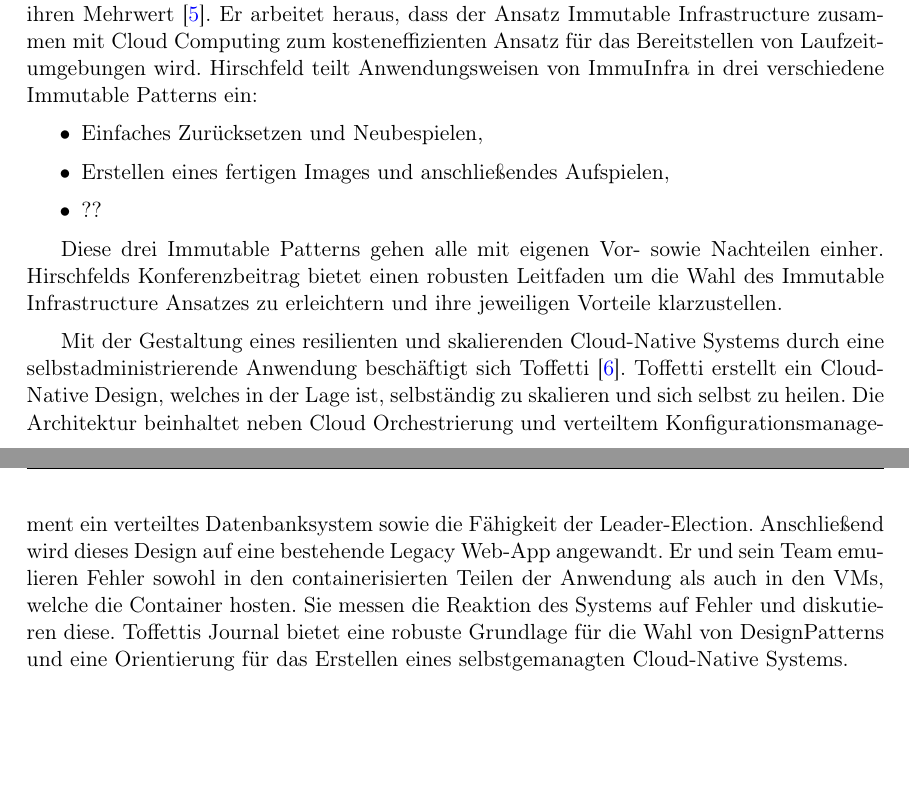
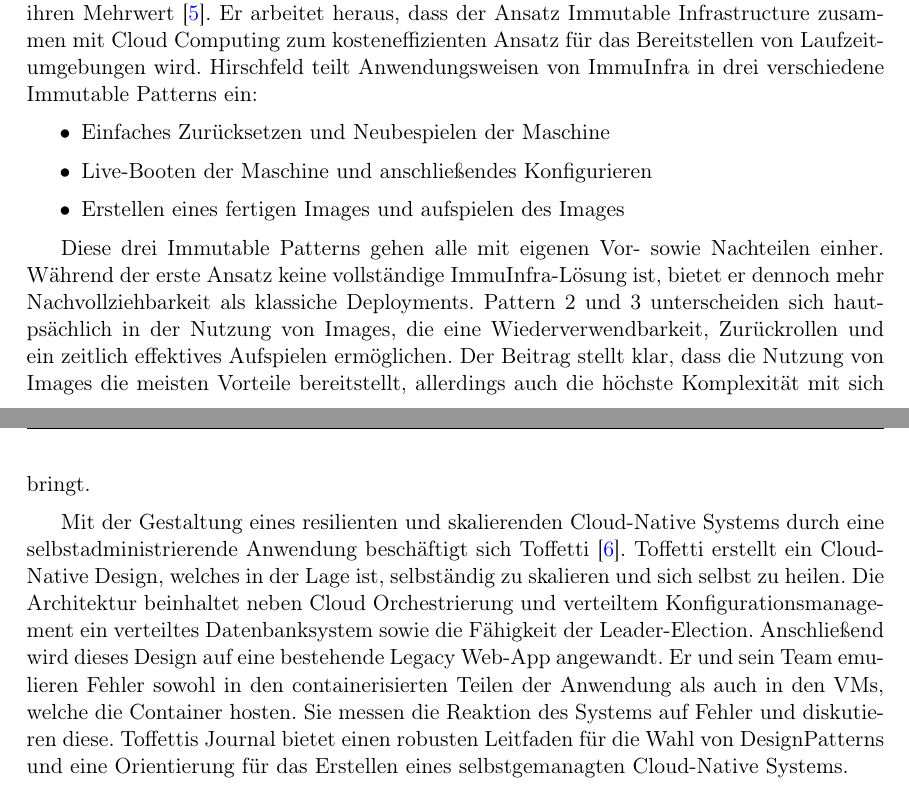
Before and after one commit to LuKar-s/bachelor_expose, a LaTeX document (Meta-Exposee für BTs und MTs.tex): two parts of pages 4 and 5 of 8, joined at a grey line, cut so that both start at the same text, the shorter picture padded with empty space. Compiled offline with pdfLaTeX.

Commit message:
Some more words about Hirschfeld

```diff
--- a/Meta-Exposee für BTs und MTs.tex
+++ b/Meta-Exposee für BTs und MTs.tex
@@ -332,18 +334,20 @@ Die ansteigende Nachfrage nach Cloud-nativen Technologien spiegelt sich auch in
 
 Rob Hirschfeld diskutiert auf der SREcon-Konferenz 2018 Immutable Deployments und ihren Mehrwert \cite{Hirschfeld:2018}. Er arbeitet heraus, dass der Ansatz Immutable Infrastructure zusammen mit Cloud Computing zum kosteneffizienten Ansatz für das Bereitstellen von Laufzeitumgebungen wird. Hirschfeld teilt Anwendungsweisen von ImmuInfra in drei verschiedene Immutable Patterns ein:
 \begin{itemize}
-\item Einfaches Zurücksetzen und Neubespielen,
-\item Erstellen eines fertigen Images und anschließendes Aufspielen,
-\item ??
+\item Einfaches Zurücksetzen und Neubespielen der Maschine
+\item Live-Booten der Maschine und anschließendes Konfigurieren
+\item Erstellen eines fertigen Images und aufspielen des Images
 \end{itemize}
 
-Diese drei Immutable Patterns gehen alle mit eigenen Vor- sowie Nachteilen einher. Hirschfelds Konferenzbeitrag bietet einen robusten Leitfaden um die Wahl des Immutable Infrastructure Ansatzes zu erleichtern und ihre jeweiligen Vorteile klarzustellen.
+Diese drei Immutable Patterns gehen alle mit eigenen Vor- sowie Nachteilen einher.
+Während der erste Ansatz keine vollständige ImmuInfra-Lösung ist, bietet er dennoch mehr Nachvollziehbarkeit als klassiche Deployments. Pattern 2 und 3 unterscheiden sich hautpsächlich in der Nutzung von Images, die eine Wiederverwendbarkeit, Zurückrollen und ein zeitlich effektives Aufspielen ermöglichen. Der Beitrag stellt klar, dass die Nutzung von Images die meisten Vorteile bereitstellt, allerdings auch die höchste Komplexität mit sich bringt.
 
 Mit der Gestaltung eines resilienten und skalierenden Cloud-Native Systems durch eine selbstadministrierende Anwendung beschäftigt sich Toffetti \cite{Toffetti:2017}. Toffetti erstellt ein Cloud-Native Design, welches in der Lage ist, selbständig zu skalieren und
 sich selbst zu heilen. Die Architektur beinhaltet neben Cloud Orchestrierung und verteiltem Konfigurationsmanagement ein verteiltes Datenbanksystem sowie die Fähigkeit der Leader-Election. Anschließend wird dieses Design auf eine bestehende Legacy Web-App angewandt.
-Er und sein Team emulieren Fehler sowohl in den containerisierten Teilen der Anwendung als auch in den VMs, welche die Container hosten. Sie messen die Reaktion des Systems auf Fehler und diskutieren diese. Toffettis Journal bietet eine robuste Grundlage für die Wahl
+Er und sein Team emulieren Fehler sowohl in den containerisierten Teilen der Anwendung als auch in den VMs, welche die Container hosten. Sie messen die Reaktion des Systems auf Fehler und diskutieren diese. Toffettis Journal bietet einen robusten Leitfaden für die Wahl
 von DesignPatterns und eine Orientierung für das Erstellen eines selbstgemanagten Cloud-Native Systems.
 
+%Eins, zwei diskutierende Sätze zum Journal.
 \pagebreak
 
 %---------------------------------
```
Also changed, not shown: Meta-Exposee für BTs und MTs.pdf, Meta-Exposee für BTs und MTs.tex (8 more changed lines).
